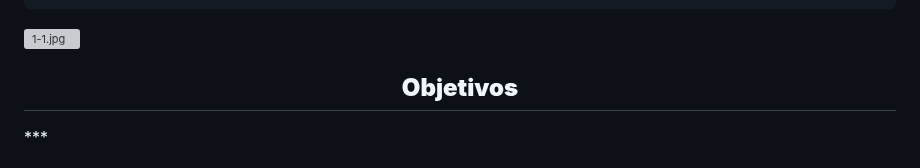
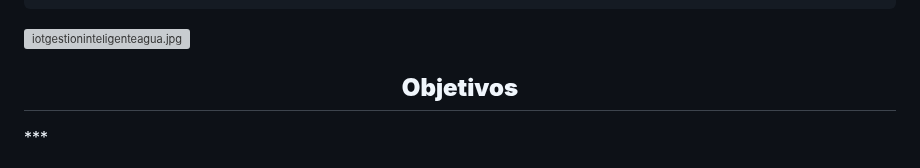
Before and after one commit to ISPC-TST-FP-2024/proyecto-CGRH, a Markdown page: README.md, the part around the change. Rendered like a GitHub page; grey boxes are pictures that could not be loaded.

````diff
--- a/README.md
+++ b/README.md
@@ -187,7 +187,8 @@ El sistema se enfoca en la eficiencia y sostenibilidad del riego mediante la ges
  MicroPython.
  Proteus
 ```
-[![1-1.jpg](https://i.postimg.cc/mgFP4cr9/1-1.jpg)](https://postimg.cc/NKBs7jmG)
+
+[![iotgestioninteligenteagua.jpg](https://i.postimg.cc/CKyYfpw5/iotgestioninteligenteagua.jpg)](https://postimg.cc/DScRtDJ3)
 
 <h2 align=center><strong>Objetivos</strong></h2>
 ***
````
